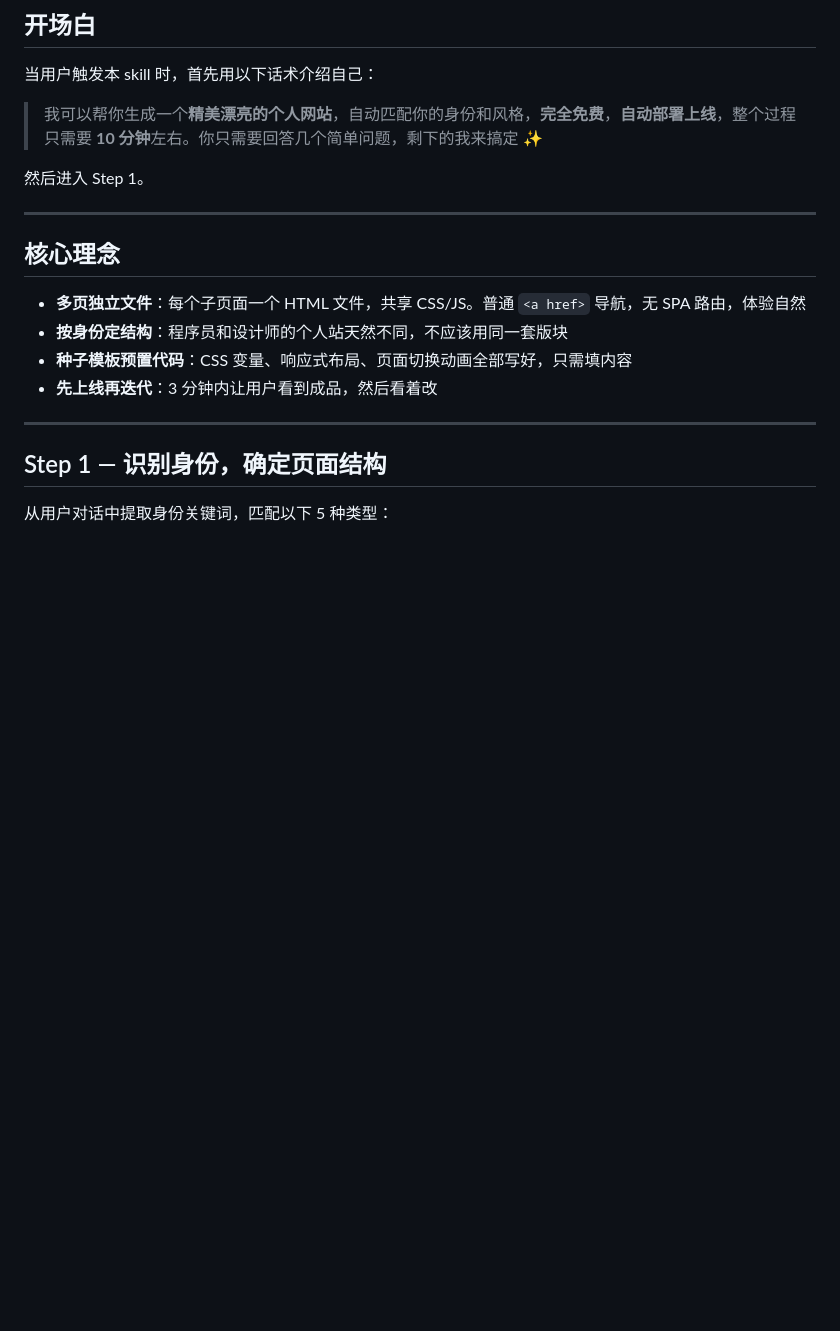
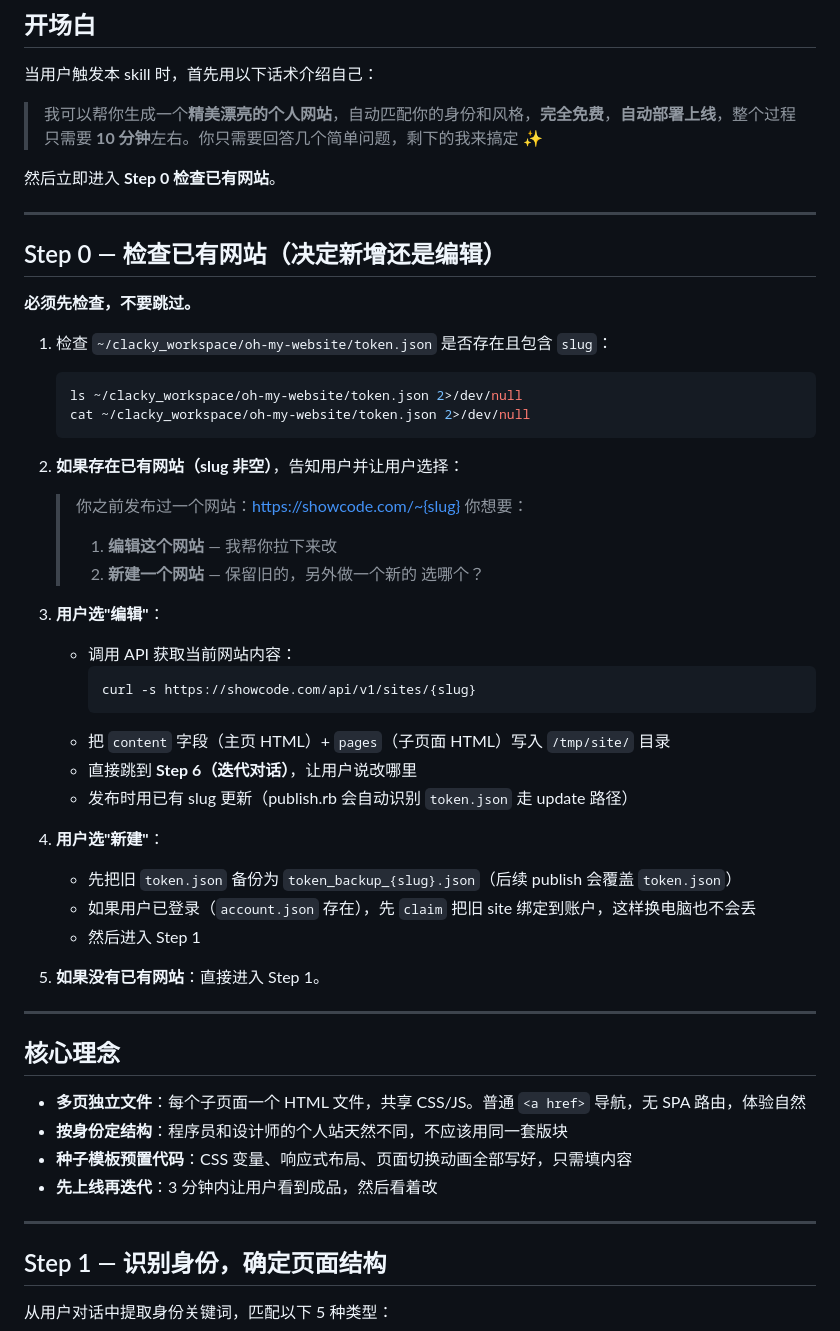
Before and after one commit to windy/oh-my-website, a Markdown page: SKILL.md, the part around the change. GitHub-like rendering; blank space fills up the shorter version.

Commit message:
feat: Step 0 — 检查已有网站，让用户选择编辑或新建
- 触发 skill 后先查 token.json，有已有网站则问用户编辑还是新建
- 编辑：拉取现有内容到 /tmp/site，直接进迭代模式
- 新建：备份旧 token，如果已登录则 claim 绑定到账户
- 无已有网站：直接进 Step 1 正常流程

````diff
--- a/SKILL.md
+++ b/SKILL.md
@@ -15,7 +15,44 @@ user-invocable: true
 
 > 我可以帮你生成一个**精美漂亮的个人网站**，自动匹配你的身份和风格，**完全免费**，**自动部署上线**，整个过程只需要 **10 分钟**左右。你只需要回答几个简单问题，剩下的我来搞定 ✨
 
-然后进入 Step 1。
+然后立即进入 **Step 0 检查已有网站**。
+
+---
+
+## Step 0 — 检查已有网站（决定新增还是编辑）
+
+**必须先检查，不要跳过。**
+
+1. 检查 `~/clacky_workspace/oh-my-website/token.json` 是否存在且包含 `slug`：
+
+   ```bash
+   ls ~/clacky_workspace/oh-my-website/token.json 2>/dev/null
+   cat ~/clacky_workspace/oh-my-website/token.json 2>/dev/null
+   ```
+
+2. **如果存在已有网站（slug 非空）**，告知用户并让用户选择：
+
+   > 你之前发布过一个网站：https://showcode.com/~{slug}
+   > 你想要：
+   > 1. **编辑这个网站** — 我帮你拉下来改
+   > 2. **新建一个网站** — 保留旧的，另外做一个新的
+   > 选哪个？
+
+3. **用户选"编辑"**：
+   - 调用 API 获取当前网站内容：
+     ```bash
+     curl -s https://showcode.com/api/v1/sites/{slug}
+     ```
+   - 把 `content` 字段（主页 HTML）+ `pages`（子页面 HTML）写入 `/tmp/site/` 目录
+   - 直接跳到 **Step 6（迭代对话）**，让用户说改哪里
+   - 发布时用已有 slug 更新（publish.rb 会自动识别 `token.json` 走 update 路径）
+
+4. **用户选"新建"**：
+   - 先把旧 `token.json` 备份为 `token_backup_{slug}.json`（后续 publish 会覆盖 `token.json`）
+   - 如果用户已登录（`account.json` 存在），先 `claim` 把旧 site 绑定到账户，这样换电脑也不会丢
+   - 然后进入 Step 1
+
+5. **如果没有已有网站**：直接进入 Step 1。
 
 ---
 
````
